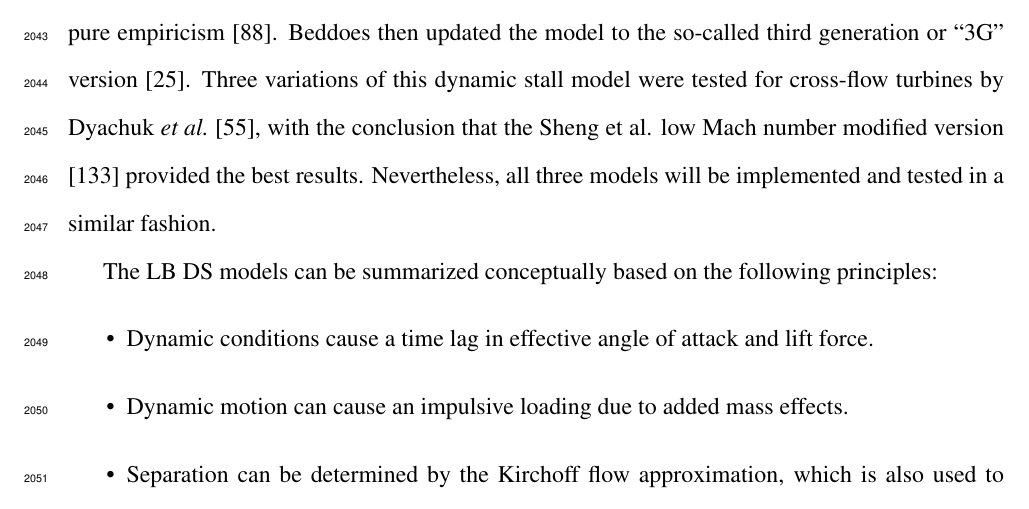
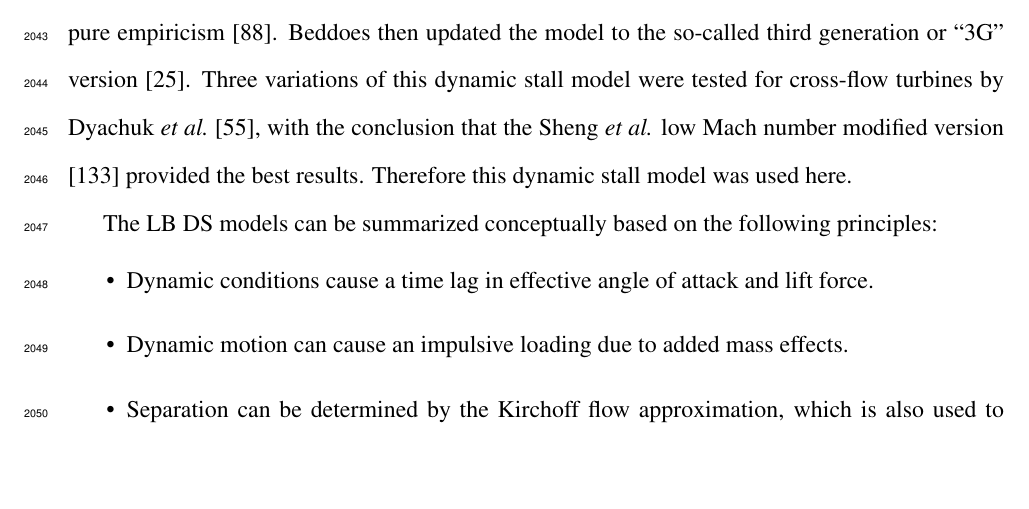
Before and after one commit to petebachant/PhD-thesis, a LaTeX thesis (thesis.tex, which reads chapters/ALM.tex): part of page 101 of 135, cut so that both start at the same text, the shorter picture padded with empty space. Compiled offline with pdfLaTeX.

Commit message:
Clarify that only one DS model was used

```diff
--- a/chapters/ALM.tex
+++ b/chapters/ALM.tex
@@ -285,9 +285,8 @@ physics instead rather than pure empiricism \cite{Leishman1989}. Beddoes then
 updated the model to the so-called third generation or ``3G'' version
 \cite{Beddoes1993}. Three variations of this dynamic stall model were tested for
 cross-flow turbines by Dyachuk \emph{et al.}~\cite{Dyachuk2014}, with the conclusion
-that the Sheng et al. low Mach number modified version \cite{Sheng2008} provided
-the best results. Nevertheless, all three models will be implemented and tested
-in a similar fashion.
+that the Sheng \emph{et al.} low Mach number modified version \cite{Sheng2008} provided
+the best results. Therefore this dynamic stall model was used here.
 
 The LB DS models can be summarized conceptually based on the following principles:
 \begin{itemize}
```
